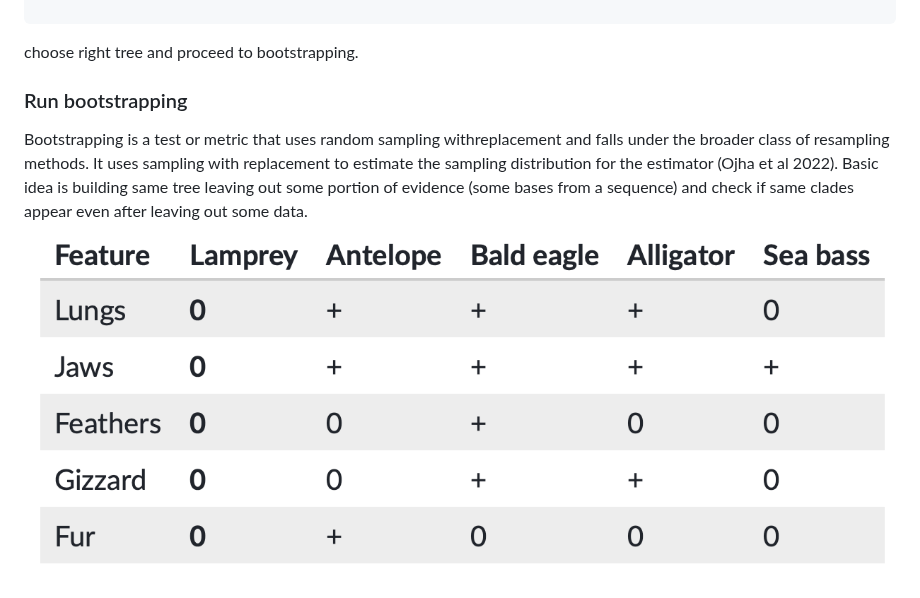
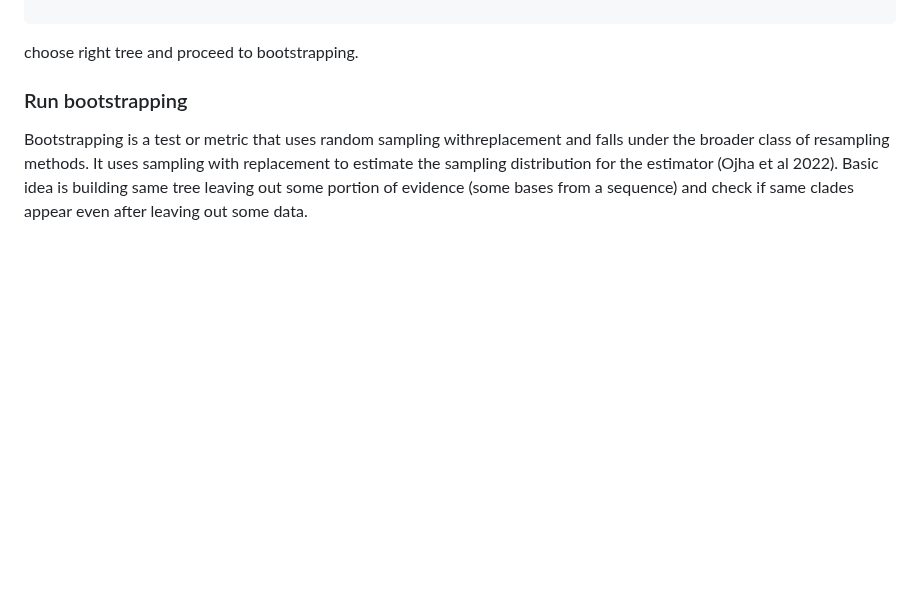
Before and after one commit to shri1984/study-images, a Markdown page: phylogenetics_050523_DM.md, the part around the change. Drawn GitHub-style; blank space fills up the shorter version.

```diff
--- a/phylogenetics_050523_DM.md
+++ b/phylogenetics_050523_DM.md
@@ -240,8 +240,6 @@ the estimator (Ojha et al 2022). Basic idea is building same tree
 leaving out some portion of evidence (some bases from a sequence) and check if same clades appear
 even after leaving out some data.
 
-![](https://raw.githubusercontent.com/shri1984/study-images/main/Screen%20Shot%202023-05-03%20at%2012.23.01.png?token=GHSAT0AAAAAACCFFFMDFNA5P5PWHFBIYVHCZCUWUQQ)
-
 ![](https://github.com/shri1984/study-images/blob/14bd0e4e8f9226b9e749f08e431f617b94a58159/3-s2.0-B9780128096338202598-f20259-01-9780128114148.jpg)
 
 First we need to write a function. boot.phylo needs FUN because, it uses this function to build the resample phylogenetic tree for bootstrap purpose.
```
